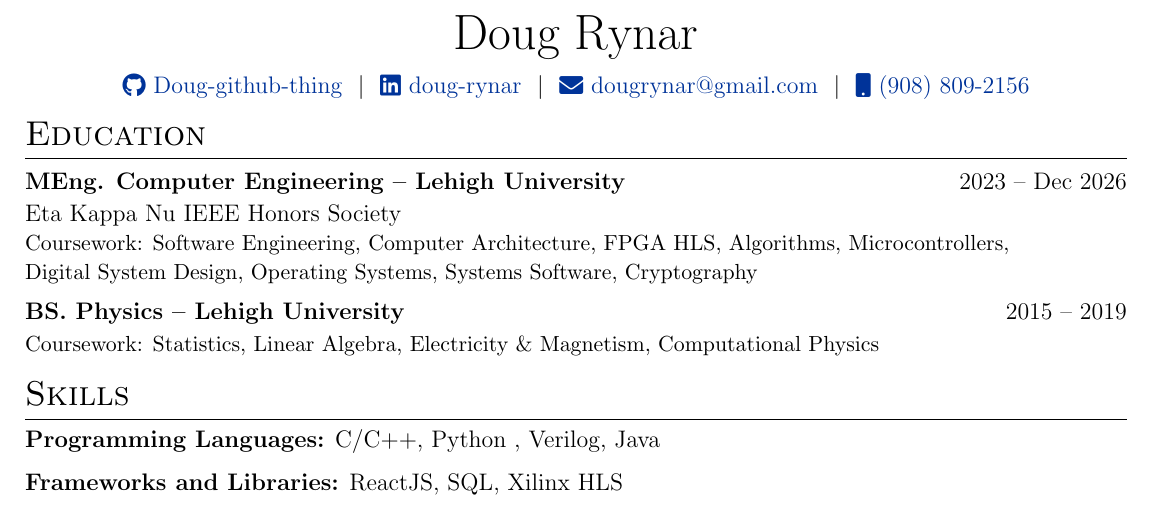
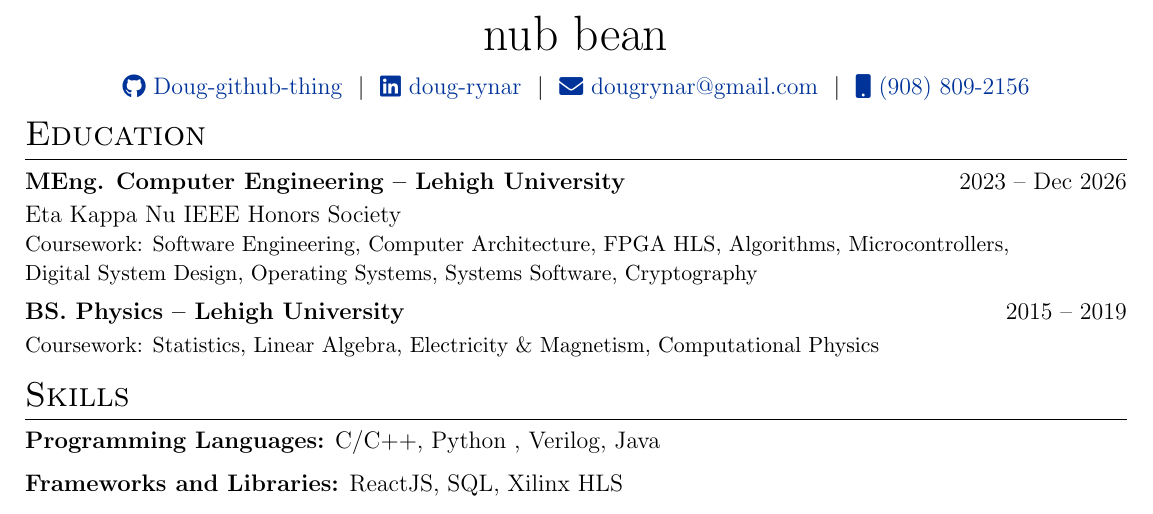
Before and after one commit to Doug-github-thing/Doug-autoCV, a LaTeX CV (cv.tex): part of the page, cut at the place of the change. Compiled offline with pdfLaTeX.

Commit message:
update name to test ci/cd

```diff
--- a/cv.tex
+++ b/cv.tex
@@ -143,7 +143,7 @@
 % \end{tabularx}
 
 \begin{tabularx}{\linewidth}{@{} C @{}}
-\Huge{Doug Rynar} \\[7.5pt]
+\Huge{nub bean} \\[7.5pt]
 \href{https://github.com/Doug-github-thing}{\raisebox{-0.05\height}\faGithub\ Doug-github-thing} \ $|$ \
 \href{https://linkedin.com/in/doug-rynar}{\raisebox{-0.05\height}\faLinkedin\ doug-rynar} \ $|$ \
 \href{mailto:dougrynar@gmail.com}{\raisebox{-0.05\height}\faEnvelope \ dougrynar@gmail.com} \ $|$ \
```
